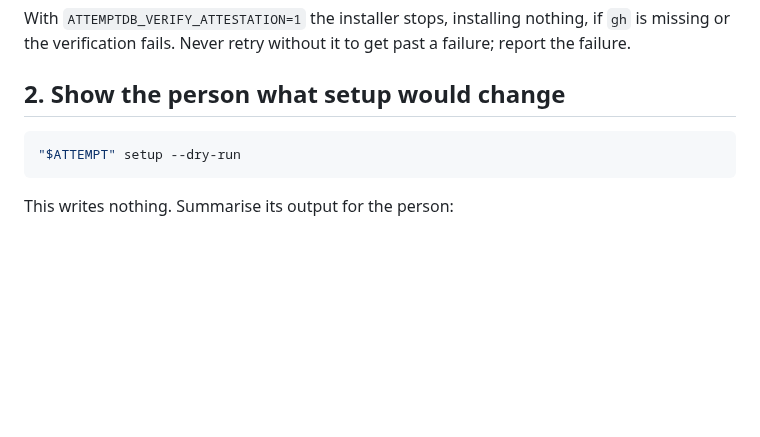
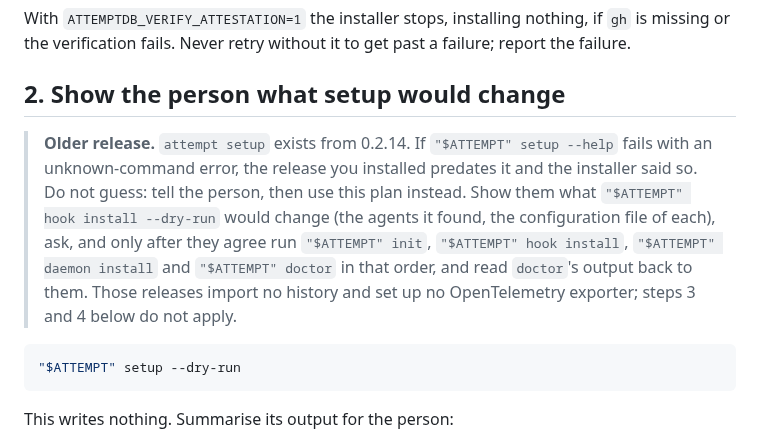
Before and after one commit to nullarch/attemptdb, a Markdown page: docs/install-for-agents.md, the part around the change. Rendered like a GitHub page; blank space fills up the shorter version.

Commit message:
Agent install guide: what to do when the release predates attempt setup
Co-Authored-By: Claude Sonnet 5.5 <noreply@anthropic.com>

````diff
--- a/docs/install-for-agents.md
+++ b/docs/install-for-agents.md
@@ -85,6 +85,16 @@ if `gh` is missing or the verification fails. Never retry without it to get
 past a failure; report the failure.
 
 ## 2. Show the person what setup would change
+
+> **Older release.** `attempt setup` exists from 0.2.14. If `"$ATTEMPT" setup
+> --help` fails with an unknown-command error, the release you installed
+> predates it and the installer said so. Do not guess: tell the person, then
+> use this plan instead. Show them what `"$ATTEMPT" hook install --dry-run`
+> would change (the agents it found, the configuration file of each), ask,
+> and only after they agree run `"$ATTEMPT" init`, `"$ATTEMPT" hook
+> install`, `"$ATTEMPT" daemon install` and `"$ATTEMPT" doctor` in that order,
+> and read `doctor`'s output back to them. Those releases import no history
+> and set up no OpenTelemetry exporter; steps 3 and 4 below do not apply.
 
 ```sh
 "$ATTEMPT" setup --dry-run
````
